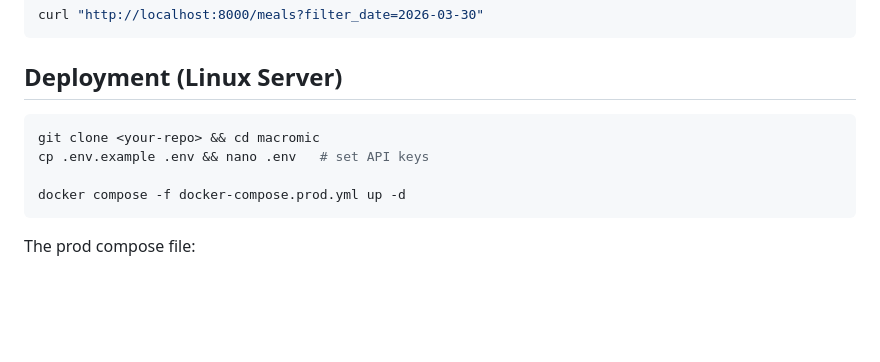
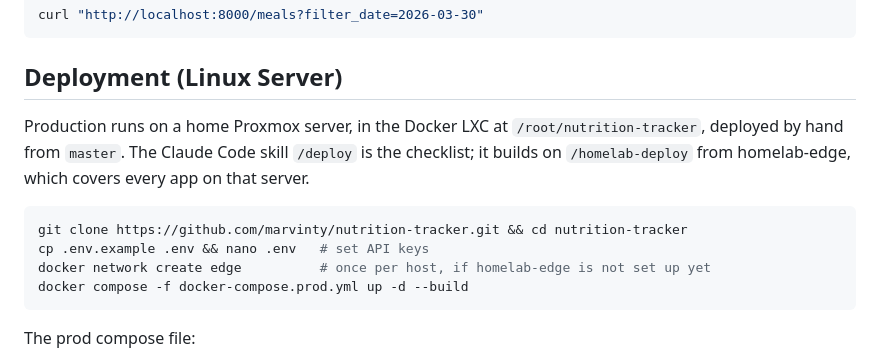
Before and after one commit to marvinty/nutrition-tracker, a Markdown page: README.md, the part around the change. Rendered like a GitHub page; blank space fills up the shorter version.

Commit message:
Bring the deploy notes up to date after the move to the shared edge stack
The one-off migration note is gone. The skill now points to the shared
/homelab-deploy procedure and records what bit on 2026-09-28: the host sat
on a deleted hotfix branch, a rebuild pulled SQLAlchemy 2.1 without
greenlet, and curl -I answers 405 on the GET-only routes.

Co-Authored-By: Claude Opus 5.5 <noreply@anthropic.com>

````diff
--- a/README.md
+++ b/README.md
@@ -100,11 +100,15 @@ curl "http://localhost:8000/meals?filter_date=2026-03-30"
 
 ## Deployment (Linux Server)
 
+Production runs on a home Proxmox server, in the Docker LXC at `/root/nutrition-tracker`,
+deployed by hand from `master`. The Claude Code skill `/deploy` is the checklist; it builds
+on `/homelab-deploy` from homelab-edge, which covers every app on that server.
+
 ```bash
-git clone <your-repo> && cd macromic
+git clone https://github.com/marvinty/nutrition-tracker.git && cd nutrition-tracker
 cp .env.example .env && nano .env   # set API keys
-
-docker compose -f docker-compose.prod.yml up -d
+docker network create edge          # once per host, if homelab-edge is not set up yet
+docker compose -f docker-compose.prod.yml up -d --build
 ```
 
 The prod compose file:
````
Also changed, not shown: 1 other file.
